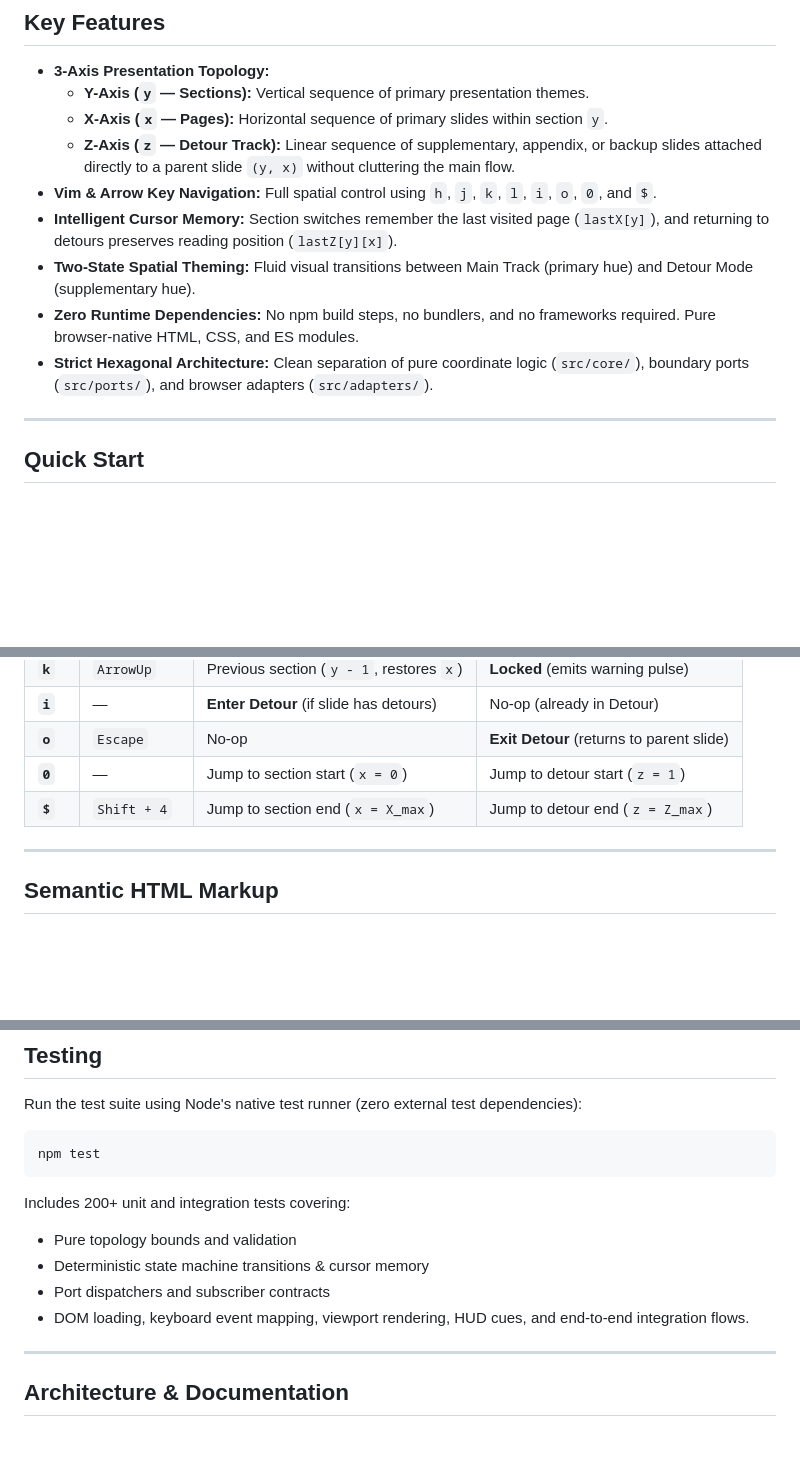
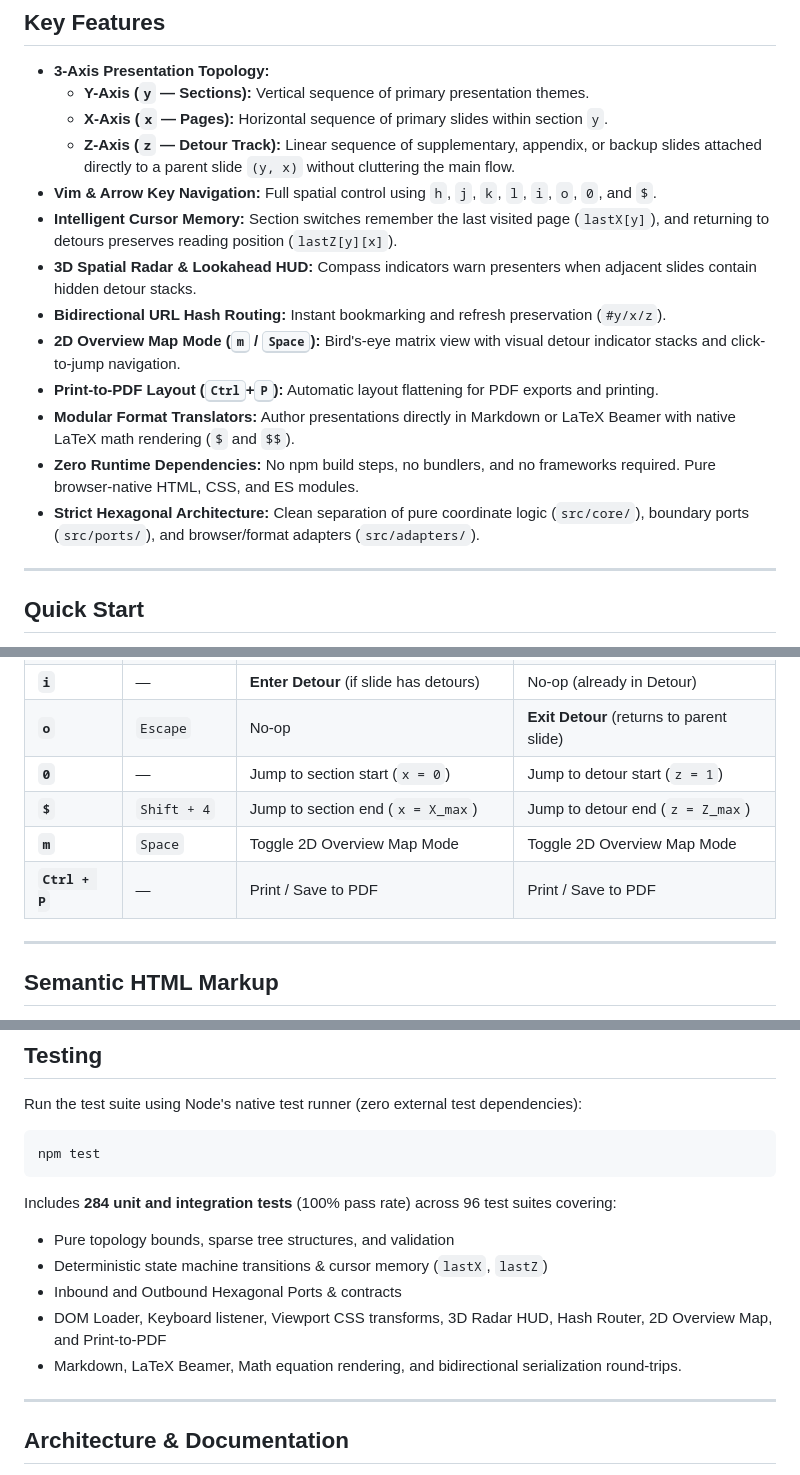
Before and after one commit to nullsequitur/paraslides, a Markdown page: README.md, 3 parts joined by grey strips. GitHub-like rendering; blank space fills up the shorter version.

````diff
--- a/README.md
+++ b/README.md
@@ -12,9 +12,14 @@
   - **Z-Axis (`z` — Detour Track):** Linear sequence of supplementary, appendix, or backup slides attached directly to a parent slide `(y, x)` without cluttering the main flow.
 - **Vim & Arrow Key Navigation:** Full spatial control using `h`, `j`, `k`, `l`, `i`, `o`, `0`, and `$`.
 - **Intelligent Cursor Memory:** Section switches remember the last visited page (`lastX[y]`), and returning to detours preserves reading position (`lastZ[y][x]`).
-- **Two-State Spatial Theming:** Fluid visual transitions between Main Track (primary hue) and Detour Mode (supplementary hue).
+- **3D Spatial Radar & Lookahead HUD:** Compass indicators warn presenters when adjacent slides contain hidden detour stacks.
+- **Bidirectional URL Hash Routing:** Instant bookmarking and refresh preservation (`#y/x/z`).
+- **2D Overview Map Mode (<kbd>m</kbd> / <kbd>Space</kbd>):** Bird's-eye matrix view with visual detour indicator stacks and click-to-jump navigation.
+- **Print-to-PDF Layout (<kbd>Ctrl</kbd>+<kbd>P</kbd>):** Automatic layout flattening for PDF exports and printing.
+- **Modular Format Translators:** Author presentations directly in Markdown or LaTeX Beamer with native LaTeX math rendering (`$` and `$$`).
 - **Zero Runtime Dependencies:** No npm build steps, no bundlers, and no frameworks required. Pure browser-native HTML, CSS, and ES modules.
-- **Strict Hexagonal Architecture:** Clean separation of pure coordinate logic (`src/core/`), boundary ports (`src/ports/`), and browser adapters (`src/adapters/`).
+- **Strict Hexagonal Architecture:** Clean separation of pure coordinate logic (`src/core/`), boundary ports (`src/ports/`), and browser/format adapters (`src/adapters/`).
+
 
 ---
 
@@ -47,6 +52,9 @@ python3 -m http.server
 | **`o`** | `Escape` | No-op | **Exit Detour** (returns to parent slide) |
 | **`0`** | — | Jump to section start (`x = 0`) | Jump to detour start (`z = 1`) |
 | **`$`** | `Shift + 4` | Jump to section end (`x = X_max`) | Jump to detour end (`z = Z_max`) |
+| **`m`** | `Space` | Toggle 2D Overview Map Mode | Toggle 2D Overview Map Mode |
+| **`Ctrl + P`** | — | Print / Save to PDF | Print / Save to PDF |
+
 
 ---
 
@@ -115,11 +206,13 @@ Run the test suite using Node's native test runner (zero external test dependenc
 npm test
 ```
 
-Includes 200+ unit and integration tests covering:
-- Pure topology bounds and validation
-- Deterministic state machine transitions & cursor memory
-- Port dispatchers and subscriber contracts
-- DOM loading, keyboard event mapping, viewport rendering, HUD cues, and end-to-end integration flows.
+Includes **284 unit and integration tests** (100% pass rate) across 96 test suites covering:
+- Pure topology bounds, sparse tree structures, and validation
+- Deterministic state machine transitions & cursor memory (`lastX`, `lastZ`)
+- Inbound and Outbound Hexagonal Ports & contracts
+- DOM Loader, Keyboard listener, Viewport CSS transforms, 3D Radar HUD, Hash Router, 2D Overview Map, and Print-to-PDF
+- Markdown, LaTeX Beamer, Math equation rendering, and bidirectional serialization round-trips.
+
 
 ---
 
````
Also changed, not shown: other parts of README.md (+83 -0 lines), AGENTS.md (+29 -0 lines), docs/WORKFLOW.md (+15 -0 lines).
